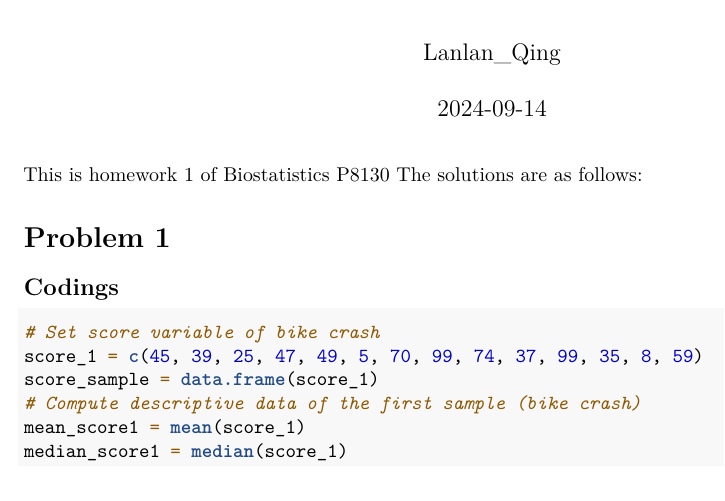
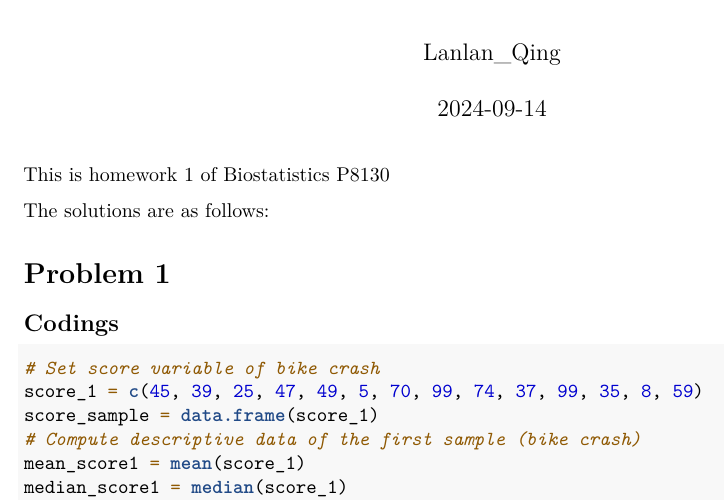
Before and after one commit to TofuQ/p8130_homework1_lq2250, an R Markdown document (homework1_lanlan.Rmd): part of page 1 of 4 before the commit and part of page 1 of 5 after it, cut so that both start at the same text. Rendered offline with R 4.5, knitr and Pandoc, then LaTeX, with nearby package versions; both versions are drawn in the output format of the newer one.

Commit message:
Pdf final version updated

```diff
--- a/homework1_lanlan.Rmd
+++ b/homework1_lanlan.Rmd
@@ -2,9 +2,10 @@
 title: "p8130_homework1_lq2250"
 author: "Lanlan_Qing"
 date: "2024-09-14"
-output: html_document
+output: pdf_document
 ---
 This is homework 1 of Biostatistics P8130<br>
+
 The solutions are as follows:
 
 # Problem 1
```
Also changed, not shown: homework1_lanlan.pdf (added), homework1_lanlan.tex (deleted), homework1_lanlan.Rmd (7 more changed lines), 1 other file.
